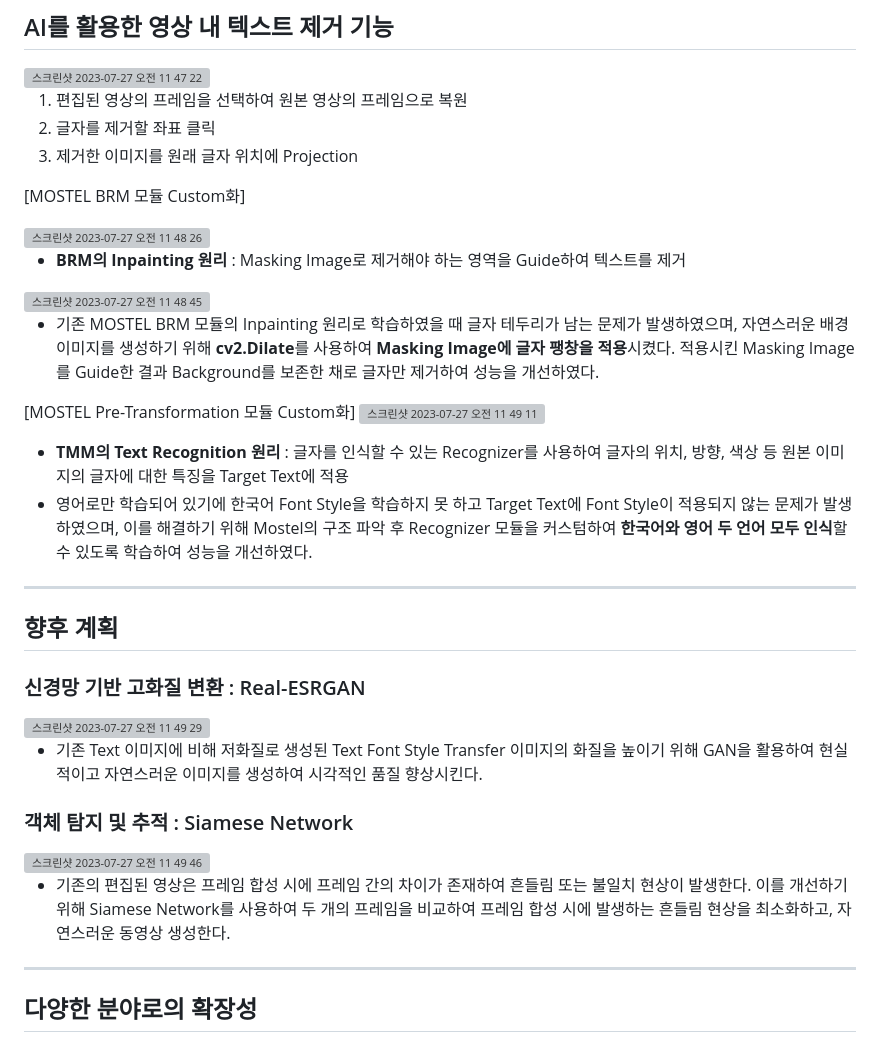
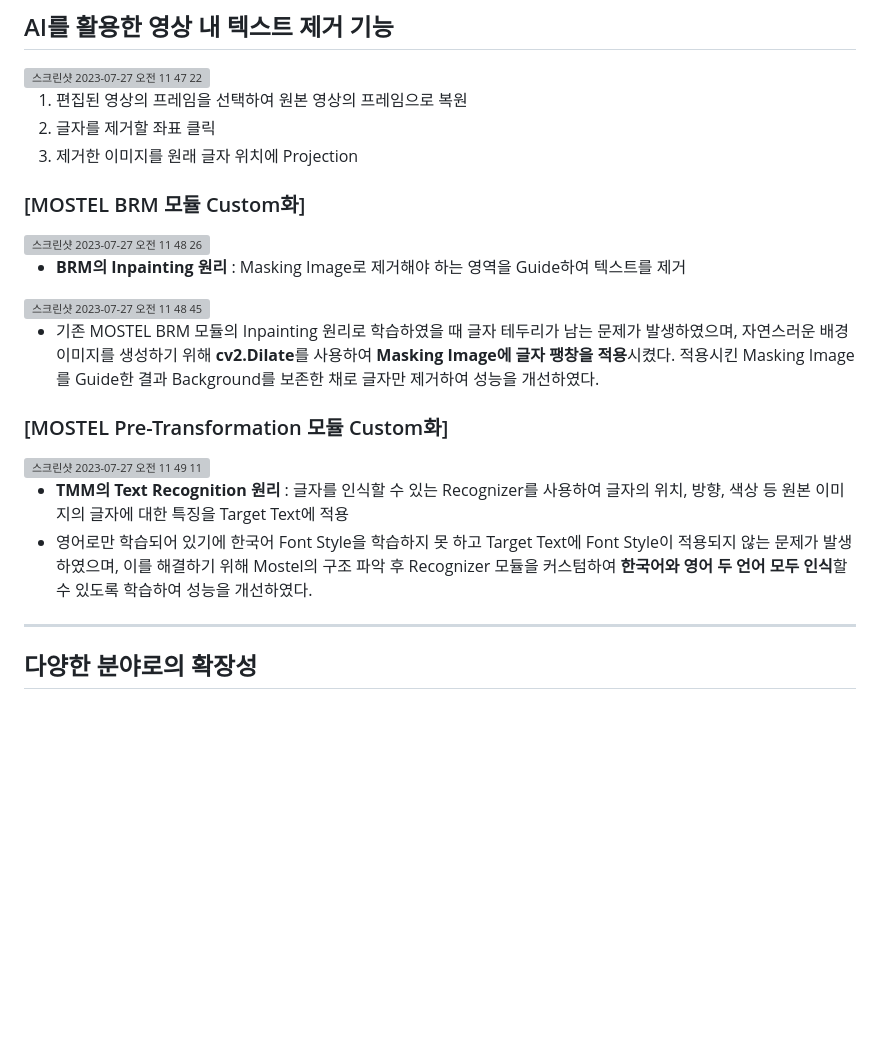
Before and after one commit to sseo1124/Translated-Text-Style-Transfer, a Markdown page: README.md, the part around one of its changes. GitHub-like rendering; blank space fills up the shorter version; grey boxes are pictures that could not be loaded.

Commit message:
Refactor section headers in README.md
Updated section headers for consistency and clarity.

```diff
--- a/README.md
+++ b/README.md
@@ -301,7 +301,7 @@
 2. 글자를 제거할 좌표 클릭
 3. 제거한 이미지를 원래 글자 위치에 Projection
 
-[MOSTEL BRM 모듈 Custom화]
+### [MOSTEL BRM 모듈 Custom화]
 
 <img width="746" alt="스크린샷 2023-07-27 오전 11 48 26" src="https://github.com/Yu-Miri/Text_Translation_and_Font_Style_Editing_in_Video/assets/121469490/1fe9d75a-1660-4bb8-9d56-401077a2770b">
 
@@ -312,26 +312,11 @@
 
 - 기존 MOSTEL BRM 모듈의 Inpainting 원리로 학습하였을 때 글자 테두리가 남는 문제가 발생하였으며, 자연스러운 배경 이미지를 생성하기 위해 **cv2.Dilate**를 사용하여 **Masking Image에 글자 팽창을 적용**시켰다. 적용시킨 Masking Image를 Guide한 결과 Background를 보존한 채로 글자만 제거하여 성능을 개선하였다.
 
-[MOSTEL Pre-Transformation 모듈 Custom화]
+### [MOSTEL Pre-Transformation 모듈 Custom화]
 <img width="744" alt="스크린샷 2023-07-27 오전 11 49 11" src="https://github.com/Yu-Miri/Text_Translation_and_Font_Style_Editing_in_Video/assets/121469490/5d520d1b-2cb5-42e7-a593-fff803e92d89">
 
 - **TMM의 Text Recognition 원리** : 글자를 인식할 수 있는 Recognizer를 사용하여 글자의 위치, 방향, 색상 등 원본 이미지의 글자에 대한 특징을 Target Text에 적용
 - 영어로만 학습되어 있기에 한국어 Font Style을 학습하지 못 하고 Target Text에 Font Style이 적용되지 않는 문제가 발생하였으며, 이를 해결하기 위해 Mostel의 구조 파악 후 Recognizer 모듈을 커스텀하여 **한국어와 영어 두 언어 모두 인식**할 수 있도록 학습하여 성능을 개선하였다.
-
----
-
-## 향후 계획
-
-### 신경망 기반 고화질 변환 : Real-ESRGAN
-<img width="773" alt="스크린샷 2023-07-27 오전 11 49 29" src="https://github.com/Yu-Miri/Text_Translation_and_Font_Style_Editing_in_Video/assets/121469490/01264a0a-9f02-4fcf-9b39-6e50cb83544d">
-
-- 기존 Text 이미지에 비해 저화질로 생성된 Text Font Style Transfer 이미지의 화질을 높이기 위해 GAN을 활용하여 현실적이고 자연스러운 이미지를 생성하여 시각적인 품질 향상시킨다.
-
-### 객체 탐지 및 추적 : Siamese Network
-
-<img width="756" alt="스크린샷 2023-07-27 오전 11 49 46" src="https://github.com/Yu-Miri/Text_Translation_and_Font_Style_Editing_in_Video/assets/121469490/12b139df-3ca6-4221-a721-69d60cc2ad5c">
-
-- 기존의 편집된 영상은 프레임 합성 시에 프레임 간의 차이가 존재하여 흔들림 또는 불일치 현상이 발생한다. 이를 개선하기 위해 Siamese Network를 사용하여 두 개의 프레임을 비교하여 프레임 합성 시에 발생하는 흔들림 현상을 최소화하고, 자연스러운 동영상 생성한다.
 
 ---
 
```
Also changed, not shown: other parts of README.md (+2 -2 lines).
